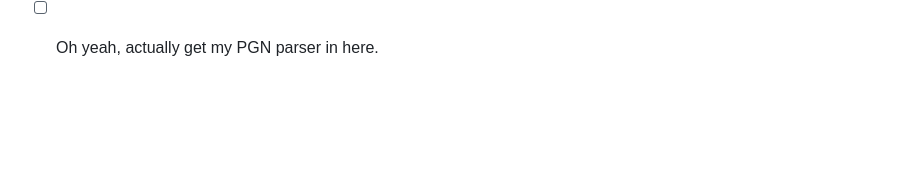
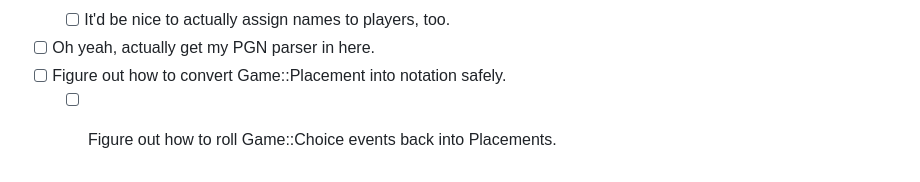
Before and after one commit to saraid/philosophy-ruby, a Markdown page: README.md, the part around the change. Drawn GitHub-style; blank space fills up the shorter version.

Commit message:
moar TODO

```diff
--- a/README.md
+++ b/README.md
@@ -127,3 +127,5 @@ Notated simply with `R:In` to pass it to the Indigo player.
   - [ ] It'd be neat to match colors with actual colorspace definitions.
   - [ ] It'd be nice to actually assign names to players, too.
 - [ ] Oh yeah, actually get my PGN parser in here.
+- [ ] Figure out how to convert Game::Placement into notation safely.
+  - [ ] Figure out how to roll Game::Choice events back into Placements.
```
